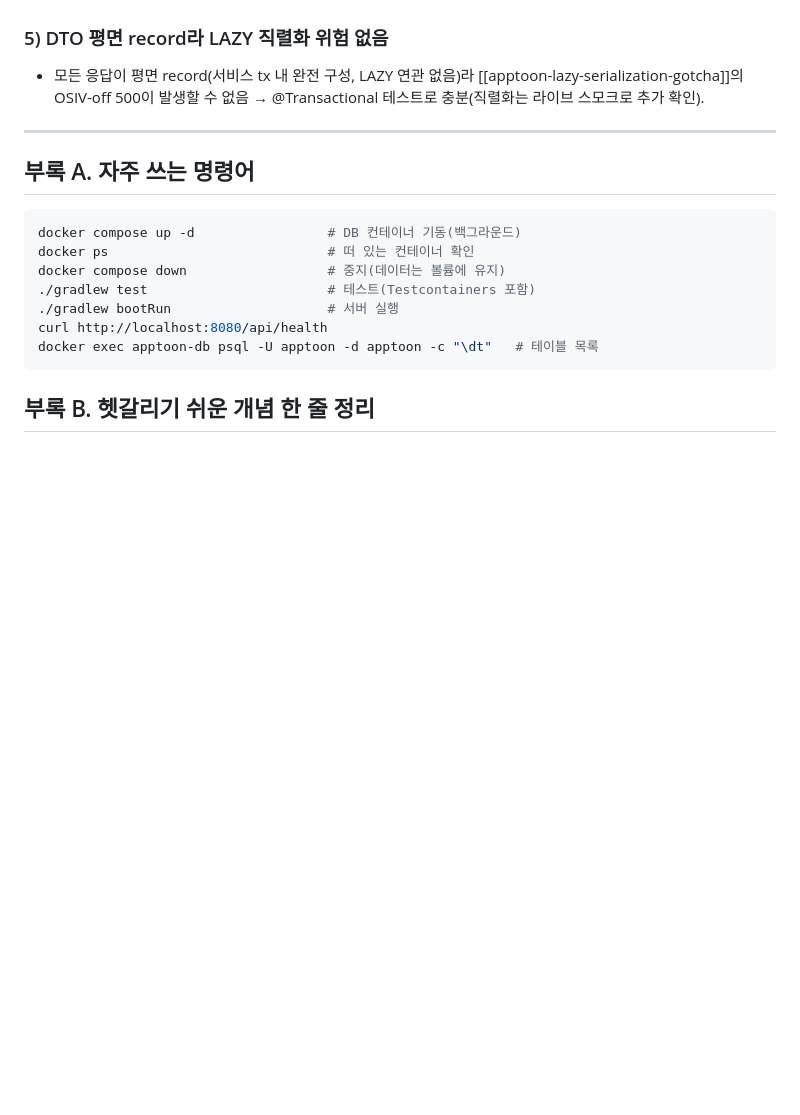
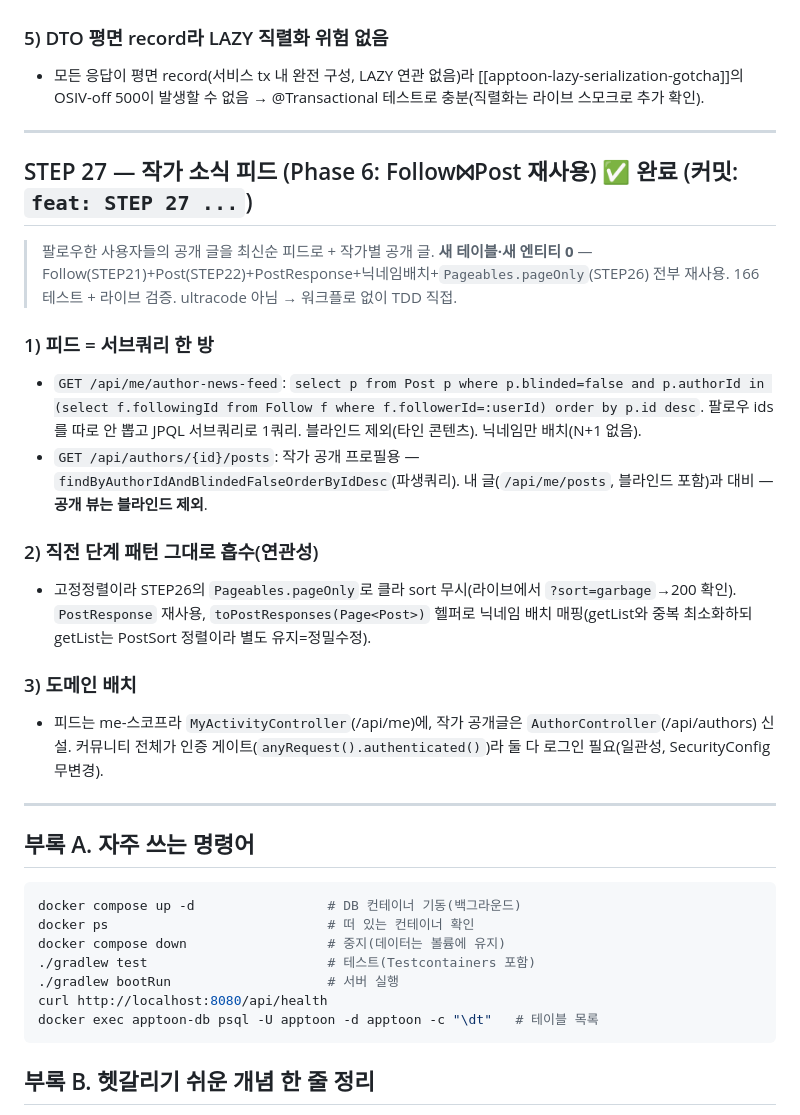
Before and after one commit to Artiv-Juhkang/Artiv-BE, a Markdown page: .claude/answer.md, the part around the change. GitHub-like rendering; blank space fills up the shorter version.

Commit message:
docs: STEP 27 학습 노트 + Phase 6 완료 갱신
Co-Authored-By: Claude Opus 4.8 (1M context) <noreply@anthropic.com>

````diff
--- a/.claude/answer.md
+++ b/.claude/answer.md
@@ -1084,6 +1084,22 @@ docker compose down -v                # 볼륨까지 삭제 = DB 데이터 완
 
 ---
 
+## STEP 27 — 작가 소식 피드 (Phase 6: Follow⨝Post 재사용) ✅ 완료 (커밋: `feat: STEP 27 ...`)
+
+> 팔로우한 사용자들의 공개 글을 최신순 피드로 + 작가별 공개 글. **새 테이블·새 엔티티 0** — Follow(STEP21)+Post(STEP22)+PostResponse+닉네임배치+`Pageables.pageOnly`(STEP26) 전부 재사용. 166테스트 + 라이브 검증. ultracode 아님 → 워크플로 없이 TDD 직접.
+
+### 1) 피드 = 서브쿼리 한 방
+- `GET /api/me/author-news-feed`: `select p from Post p where p.blinded=false and p.authorId in (select f.followingId from Follow f where f.followerId=:userId) order by p.id desc`. 팔로우 ids를 따로 안 뽑고 JPQL 서브쿼리로 1쿼리. 블라인드 제외(타인 콘텐츠). 닉네임만 배치(N+1 없음).
+- `GET /api/authors/{id}/posts`: 작가 공개 프로필용 — `findByAuthorIdAndBlindedFalseOrderByIdDesc`(파생쿼리). 내 글(`/api/me/posts`, 블라인드 포함)과 대비 — **공개 뷰는 블라인드 제외**.
+
+### 2) 직전 단계 패턴 그대로 흡수(연관성)
+- 고정정렬이라 STEP26의 `Pageables.pageOnly`로 클라 sort 무시(라이브에서 `?sort=garbage`→200 확인). `PostResponse` 재사용, `toPostResponses(Page<Post>)` 헬퍼로 닉네임 배치 매핑(getList와 중복 최소화하되 getList는 PostSort 정렬이라 별도 유지=정밀수정).
+
+### 3) 도메인 배치
+- 피드는 me-스코프라 `MyActivityController`(/api/me)에, 작가 공개글은 `AuthorController`(/api/authors) 신설. 커뮤니티 전체가 인증 게이트(`anyRequest().authenticated()`)라 둘 다 로그인 필요(일관성, SecurityConfig 무변경).
+
+---
+
 ## 부록 A. 자주 쓰는 명령어
 ```bash
 docker compose up -d                 # DB 컨테이너 기동(백그라운드)
````
Also changed, not shown: docs/design-moderation-activity.md (+1 -1 lines).
